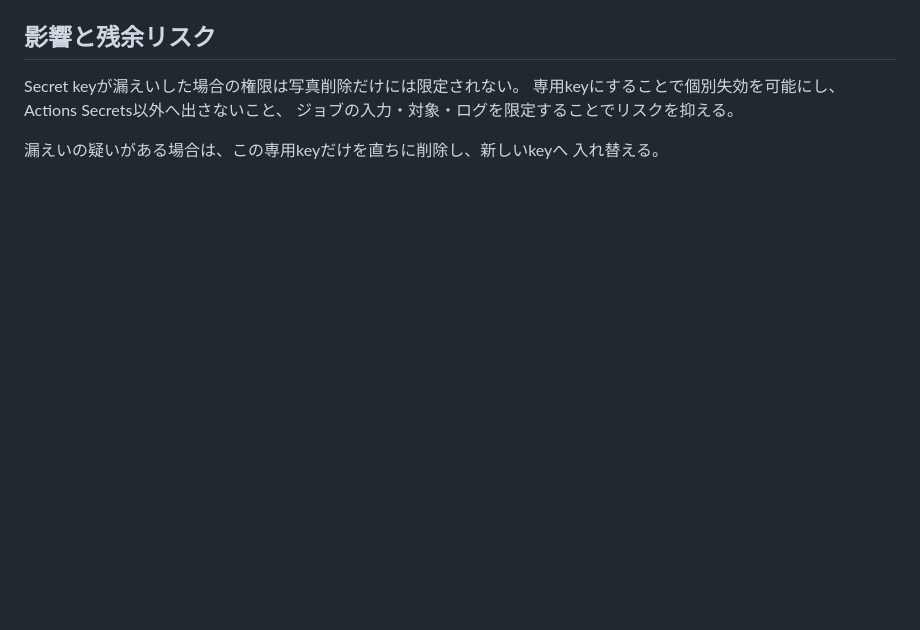
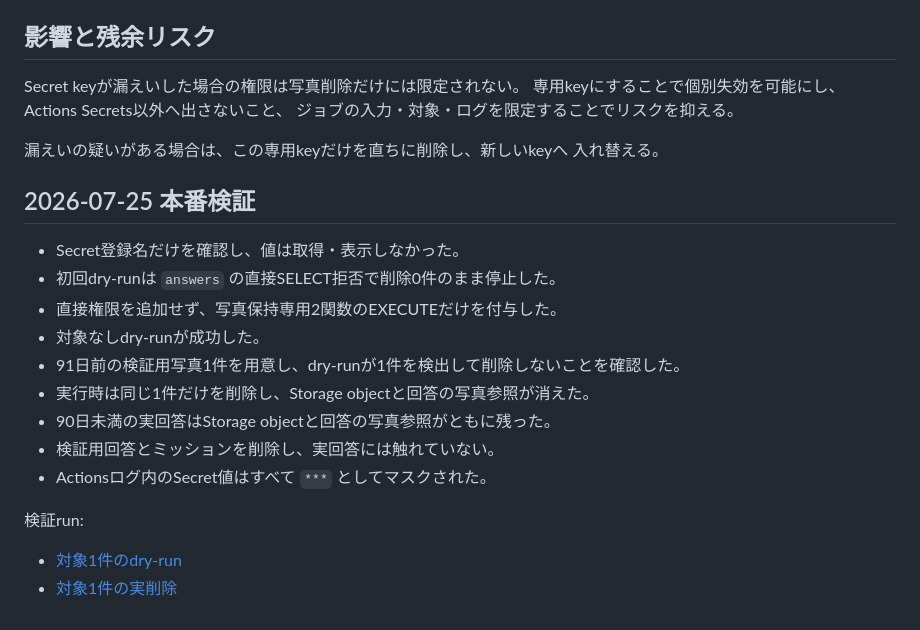
Before and after one commit to jtcpride/mile, a Markdown page: docs/decisions/0009-actions-secret-for-photo-retention.md, the part around the change. Drawn GitHub-style; blank space fills up the shorter version.

Commit message:
docs: verify production photo retention

```diff
--- a/docs/decisions/0009-actions-secret-for-photo-retention.md
+++ b/docs/decisions/0009-actions-secret-for-photo-retention.md
@@ -73,3 +73,20 @@ Secret keyが漏えいした場合の権限は写真削除だけには限定さ
 
 漏えいの疑いがある場合は、この専用keyだけを直ちに削除し、新しいkeyへ
 入れ替える。
+
+## 2026-07-25 本番検証
+
+- Secret登録名だけを確認し、値は取得・表示しなかった。
+- 初回dry-runは `answers` の直接SELECT拒否で削除0件のまま停止した。
+- 直接権限を追加せず、写真保持専用2関数のEXECUTEだけを付与した。
+- 対象なしdry-runが成功した。
+- 91日前の検証用写真1件を用意し、dry-runが1件を検出して削除しないことを確認した。
+- 実行時は同じ1件だけを削除し、Storage objectと回答の写真参照が消えた。
+- 90日未満の実回答はStorage objectと回答の写真参照がともに残った。
+- 検証用回答とミッションを削除し、実回答には触れていない。
+- Actionsログ内のSecret値はすべて `***` としてマスクされた。
+
+検証run:
+
+- [対象1件のdry-run](https://github.com/jtcpride/mile/actions/runs/30162416797)
+- [対象1件の実削除](https://github.com/jtcpride/mile/actions/runs/30162455697)
```
Also changed, not shown: WORKLOG.md (+17 -5 lines), docs/supabase-setup.md (+4 -0 lines).
